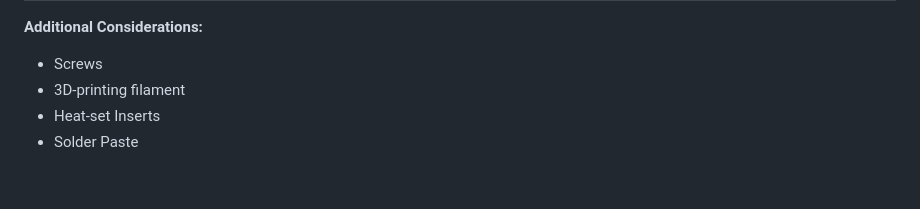
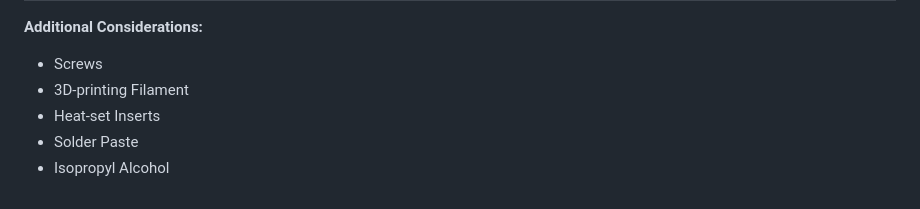
Before and after one commit to BlueMustrad/AeroBrick, a Markdown page: README.md, the part around the change. Drawn GitHub-style.

```diff
--- a/README.md
+++ b/README.md
@@ -52,6 +52,7 @@ Disclaimer: These prices do not factor in shipping or taxes!
 
 **Additional Considerations:**
 - Screws
-- 3D-printing filament
+- 3D-printing Filament
 - Heat-set Inserts
 - Solder Paste
+- Isopropyl Alcohol
```
